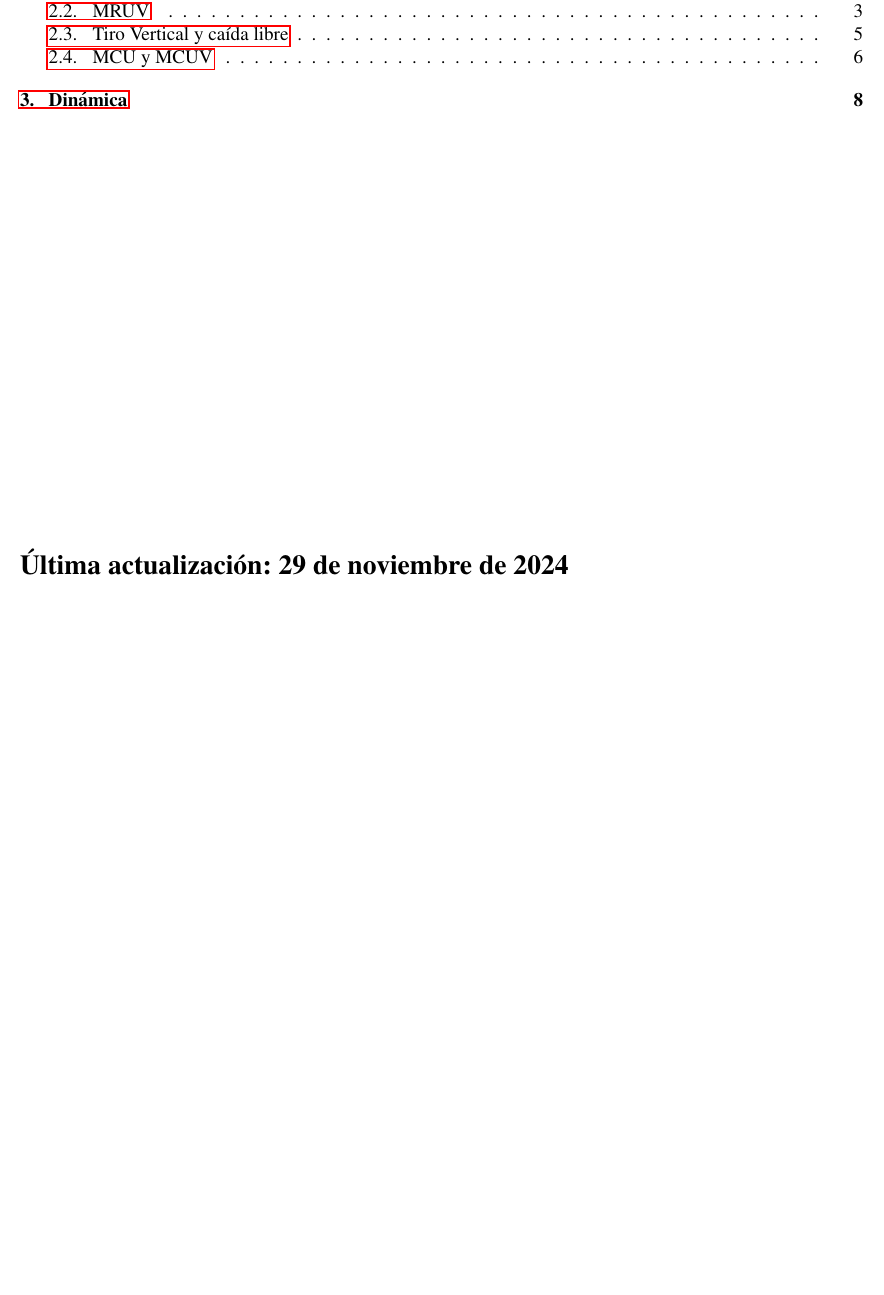
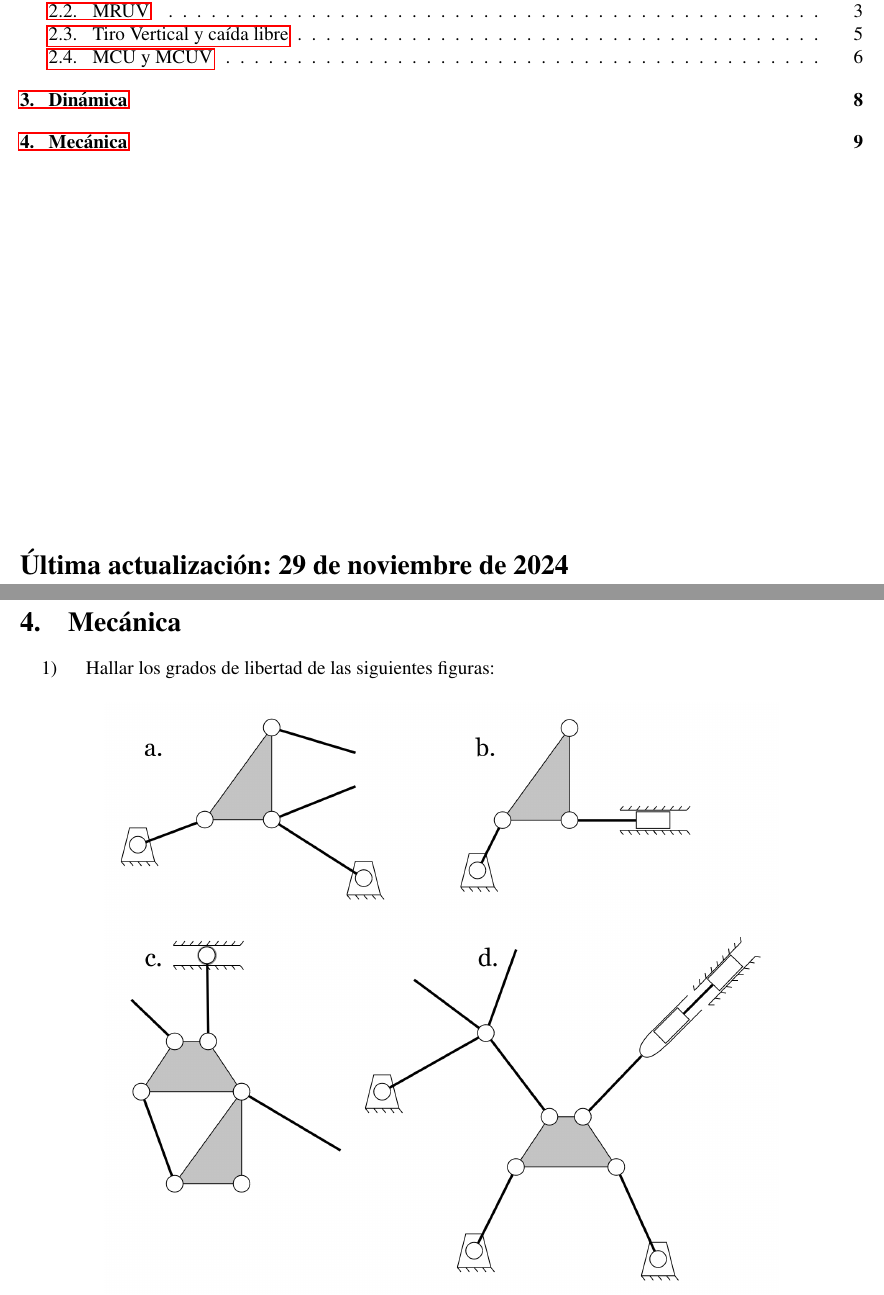
Before and after one commit to InspectorDave/LaTeX, a LaTeX document (Fisica Ejercicios/00main.tex, which reads Fisica Ejercicios/Content/mecanica.tex): part of page 1 of 8 before the commit and two parts of pages 1 and 9 of 9 after it, the two joined at a grey line, cut so that both start at the same text, the shorter picture padded with empty space. Compiled offline with pdfLaTeX.

Commit message:
fisica_ej: agrego ejercicios de grados de libertad

```diff
--- /dev/null
+++ b/Fisica Ejercicios/Content/mecanica.tex
@@ -0,0 +1,10 @@
+\section{Mecánica}
+
+\begin{enumerate}
+\item Hallar los grados de libertad de las siguientes figuras:
+\begin{figure}[H]
+    \centering
+    \includegraphics[width=0.8\textwidth]{Images/gradosDeLibertad.png}
+\end{figure}
+
+\end{enumerate}
```
Also changed, not shown: Fisica Ejercicios/00main.tex (+1 -0 lines), Fisica Ejercicios/Fisica_Ejercicios.pdf, Fisica Ejercicios/Images/gradosDeLibertad.png (added).
